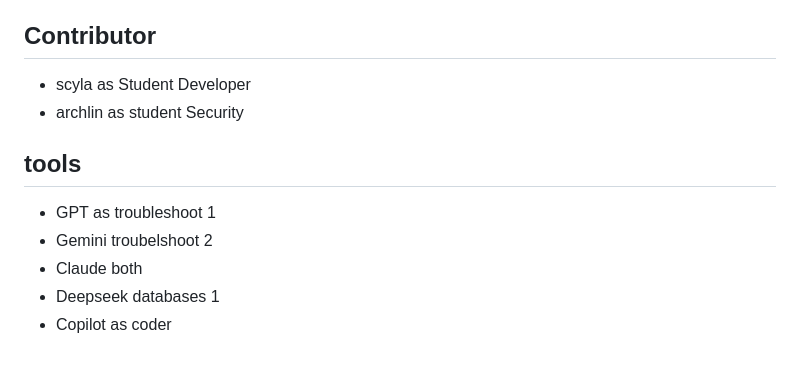
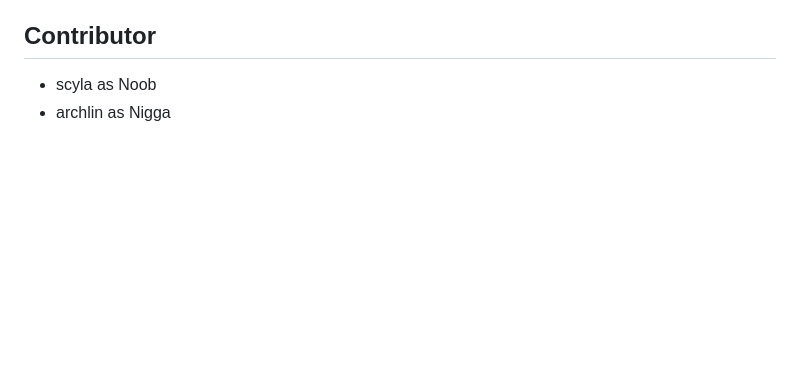
Before and after one commit to Bangkit-eldhian24/webardx1DBT01, a Markdown page: README.md, the part around the change. Rendered like a GitHub page; blank space fills up the shorter version.

Commit message:
Revise contributor roles in README
Updated contributor roles and removed tools section.

```diff
--- a/README.md
+++ b/README.md
@@ -190,11 +190,5 @@ Proyek ini dibuat untuk tujuan pembelajaran dan penggunaan lokal.
 **Dibuat dengan ❤️ menggunakan Flask dan Bootstrap**
 
 ## Contributor
-- scyla as Student Developer
-- archlin as student Security
-## tools
-- GPT as troubleshoot 1
-- Gemini  troubelshoot 2
-- Claude  both
-- Deepseek databases 1
-- Copilot as  coder
+- scyla as Noob
+- archlin as Nigga
```
